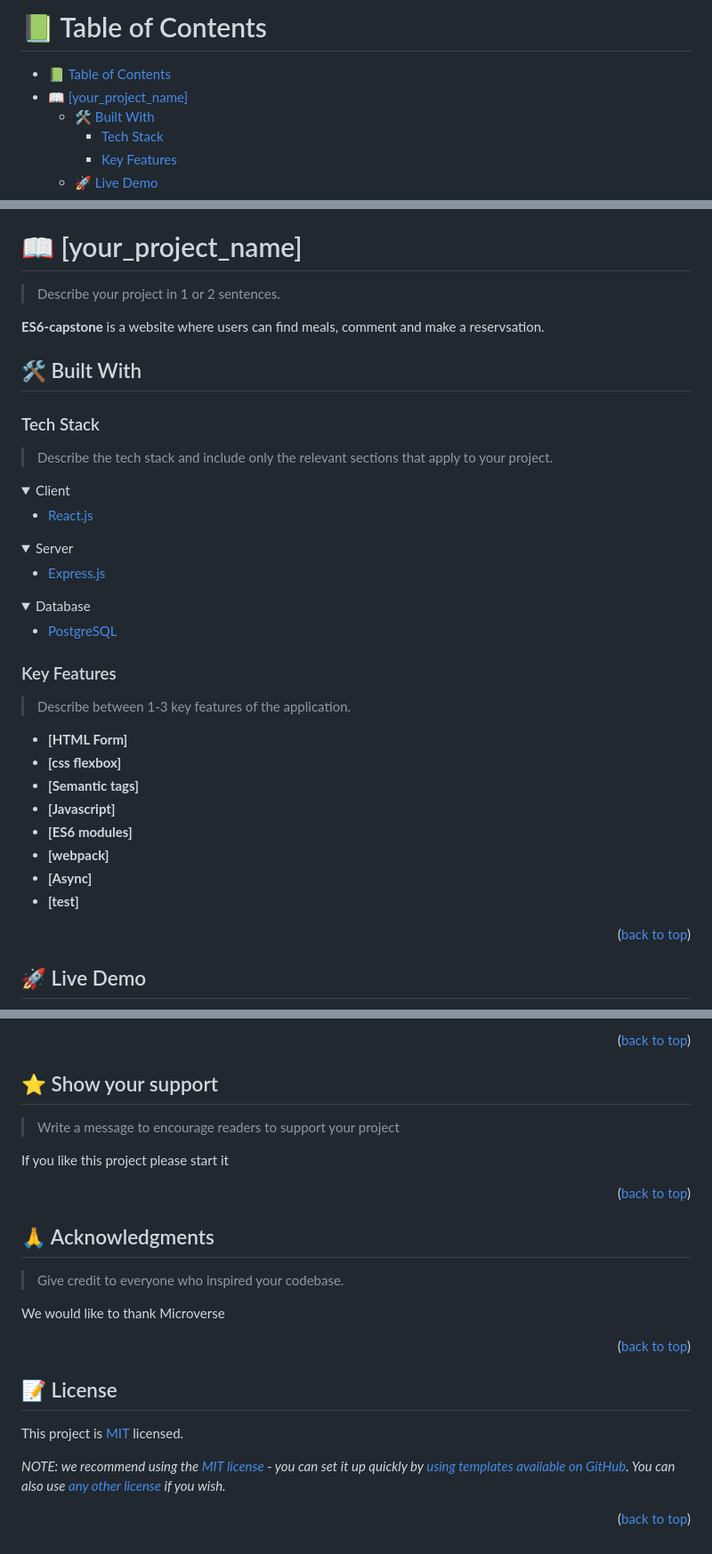
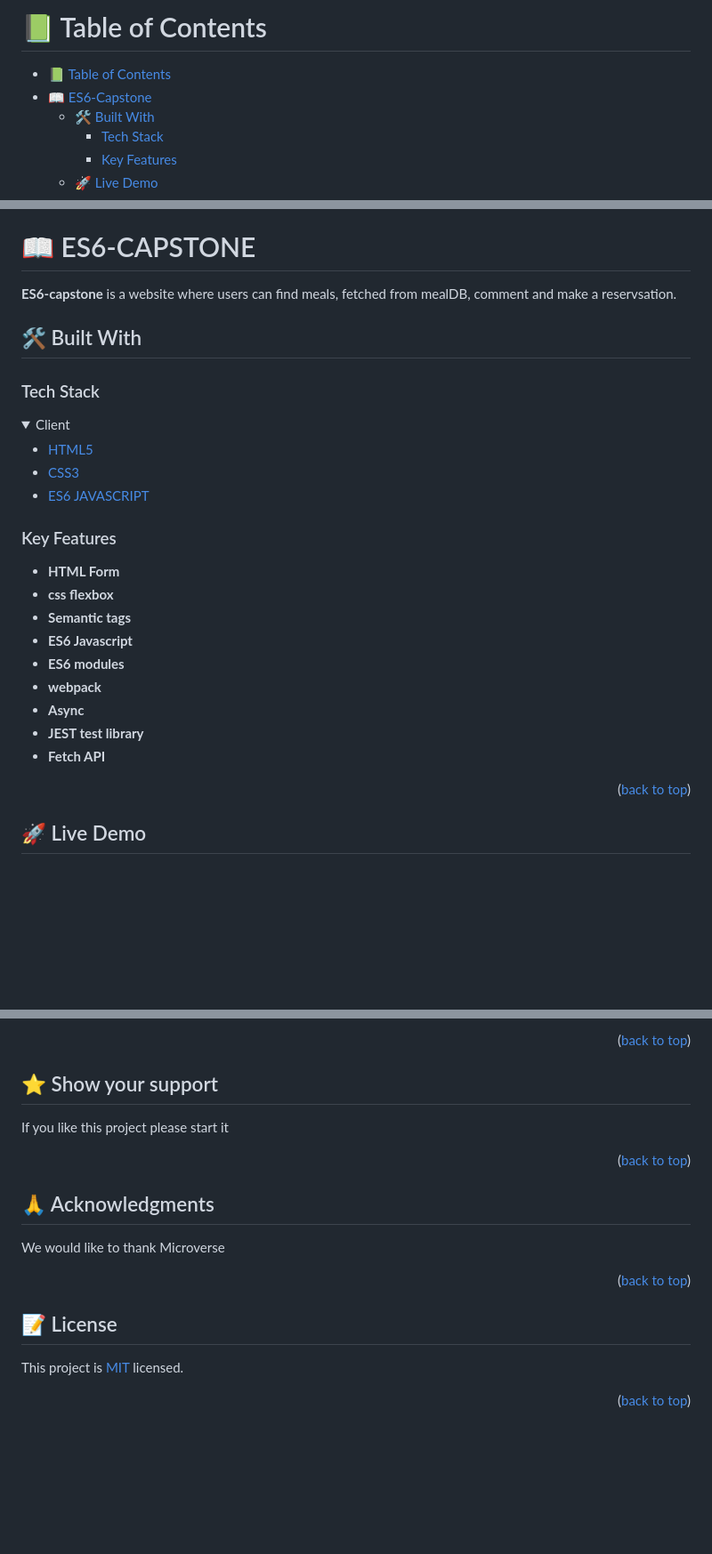
Before and after one commit to devendra-alt/ES6-capstone, a Markdown page: README.md, 3 parts joined by grey strips. Shown at 89% size. Drawn GitHub-style; folded sections open; blank space fills up the shorter version.

```diff
--- a/README.md
+++ b/README.md
@@ -1,12 +1,11 @@
 <a name="readme-top"></a>
-
 
 <!-- TABLE OF CONTENTS -->
 
 # 📗 Table of Contents
 
 - [📗 Table of Contents](#-table-of-contents)
-- [📖 \[your\_project\_name\] ](#-your_project_name-)
+- [📖 ES6-Capstone ](#-your_project_name-)
   - [🛠 Built With ](#-built-with-)
     - [Tech Stack ](#tech-stack-)
     - [Key Features ](#key-features-)
@@ -27,37 +26,20 @@
 
 <!-- PROJECT DESCRIPTION -->
 
-# 📖 [your_project_name] <a name="about-project"></a>
+# 📖 ES6-CAPSTONE <a name="about-project"></a>
 
-> Describe your project in 1 or 2 sentences.
-
-
-**ES6-capstone** is a website where users can find meals, comment and make a reservsation.
+**ES6-capstone** is a website where users can find meals, fetched from mealDB, comment and make a reservsation.
 
 ## 🛠 Built With <a name="built-with"></a>
 
 ### Tech Stack <a name="tech-stack"></a>
 
-> Describe the tech stack and include only the relevant sections that apply to your project.
-
 <details>
   <summary>Client</summary>
   <ul>
-    <li><a href="https://reactjs.org/">React.js</a></li>
-  </ul>
-</details>
-
-<details>
-  <summary>Server</summary>
-  <ul>
-    <li><a href="https://expressjs.com/">Express.js</a></li>
-  </ul>
-</details>
-
-<details>
-<summary>Database</summary>
-  <ul>
-    <li><a href="https://www.postgresql.org/">PostgreSQL</a></li>
+    <li><a href="https://reactjs.org/">HTML5</a></li>
+    <li><a href="https://reactjs.org/">CSS3</a></li>
+    <li><a href="https://reactjs.org/">ES6 JAVASCRIPT</a></li>
   </ul>
 </details>
 
@@ -65,16 +47,15 @@
 
 ### Key Features <a name="key-features"></a>
 
-> Describe between 1-3 key features of the application.
-
-- **[HTML Form]**
-- **[css flexbox]**
-- **[Semantic tags]**
-- **[Javascript]**
-- **[ES6 modules]**
-- **[webpack]**
-- **[Async]**
--  **[test]**
+- **HTML Form**
+- **css flexbox**
+- **Semantic tags**
+- **ES6 Javascript**
+- **ES6 modules**
+- **webpack**
+- **Async**
+- **JEST test library**
+- **Fetch API**
 
 <p align="right">(<a href="#readme-top">back to top</a>)</p>
 
@@ -225,10 +182,7 @@ Feel free to check the [issues page](https://github.com/devendra-alt/ES6-capston
 
 ## ⭐️ Show your support <a name="support"></a>
 
-> Write a message to encourage readers to support your project
-
 If you like this project please start it
-
 
 <p align="right">(<a href="#readme-top">back to top</a>)</p>
 
@@ -236,14 +190,9 @@ If you like this project please start it
 
 ## 🙏 Acknowledgments <a name="acknowledgements"></a>
 
-> Give credit to everyone who inspired your codebase.
-
 We would like to thank Microverse
 
 <p align="right">(<a href="#readme-top">back to top</a>)</p>
-
-
-
 
 <!-- LICENSE -->
 
@@ -251,6 +200,4 @@ We would like to thank Microverse
 
 This project is [MIT](./LICENSE) licensed.
 
-_NOTE: we recommend using the [MIT license](https://choosealicense.com/licenses/mit/) - you can set it up quickly by [using templates available on GitHub](https://docs.github.com/en/communities/setting-up-your-project-for-healthy-contributions/adding-a-license-to-a-repository). You can also use [any other license](https://choosealicense.com/licenses/) if you wish._
-
 <p align="right">(<a href="#readme-top">back to top</a>)</p>
```
Also changed, not shown: other parts of README.md (+17 -41 lines).
